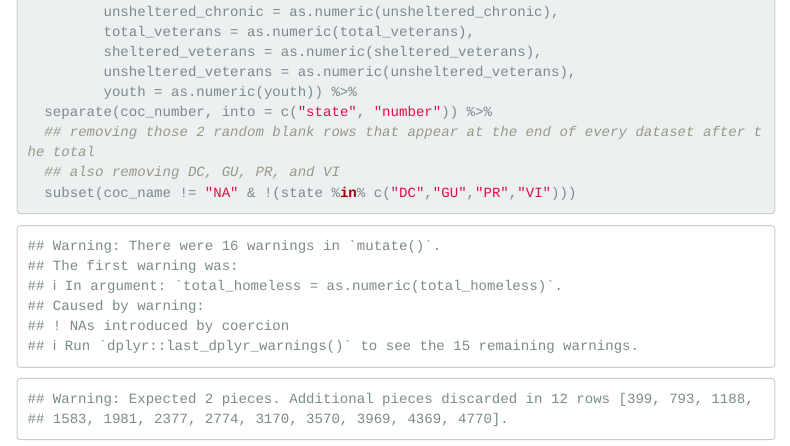
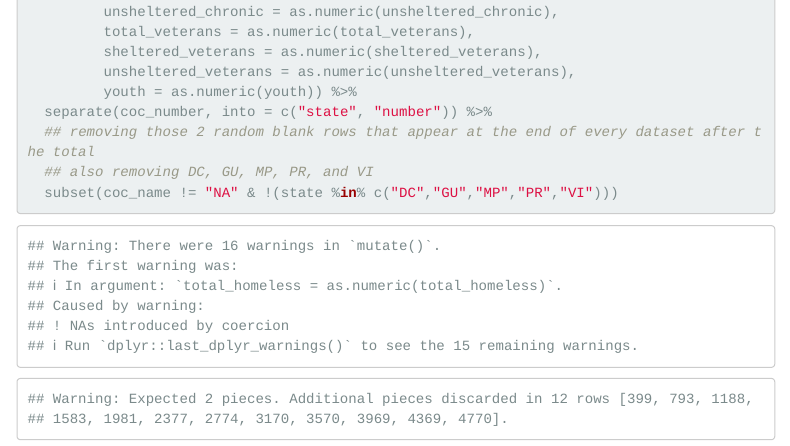
Before and after one commit to bwigsten/homelessness.analysis.github.io, an R Markdown document (Project Report.Rmd): the page in a window 1100 px wide, from 7610 px down. Rendered offline with R 4.5, knitr and Pandoc, with nearby package versions; menus at the side of the page are left out; column names are cleaned by a stand-in for the janitor package.

Commit message:
also removed "MP" from states

````diff
--- a/Project Report.Rmd
+++ b/Project Report.Rmd
@@ -198,8 +198,8 @@ homelessness_all = total_data %>%
          youth = as.numeric(youth)) %>%
   separate(coc_number, into = c("state", "number")) %>%
   ## removing those 2 random blank rows that appear at the end of every dataset after the total
-  ## also removing DC, GU, PR, and VI
-  subset(coc_name != "NA" & !(state %in% c("DC","GU","PR","VI")))
+  ## also removing DC, GU, MP, PR, and VI
+  subset(coc_name != "NA" & !(state %in% c("DC","GU","MP","PR","VI")))
 
 homelessness_all
 ```
````
Also changed, not shown: Project-Report.html.
